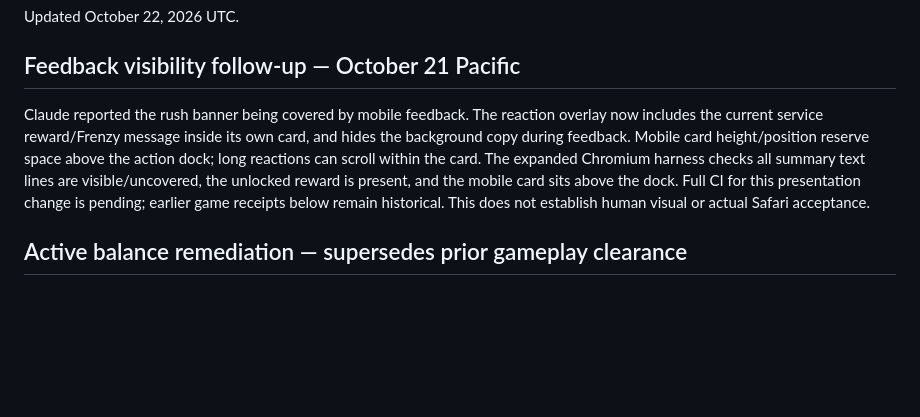
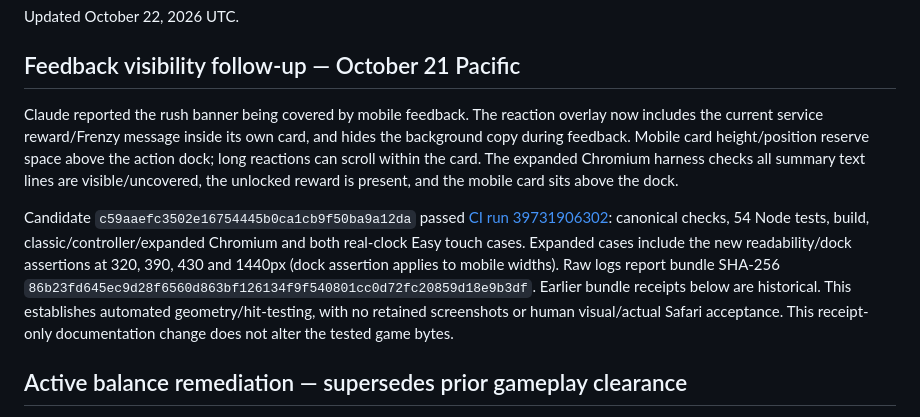
Before and after one commit to aizoya/chaos-kitchen, a Markdown page: devpost/release-acceptance.md, the part around the change. Drawn GitHub-style; blank space fills up the shorter version.

Commit message:
docs: record passing mobile feedback visibility checks

```diff
--- a/devpost/release-acceptance.md
+++ b/devpost/release-acceptance.md
@@ -3,7 +3,9 @@ Updated October 22, 2026 UTC.
 
 ## Feedback visibility follow-up — October 21 Pacific
 
-Claude reported the rush banner being covered by mobile feedback. The reaction overlay now includes the current service reward/Frenzy message inside its own card, and hides the background copy during feedback. Mobile card height/position reserve space above the action dock; long reactions can scroll within the card. The expanded Chromium harness checks all summary text lines are visible/uncovered, the unlocked reward is present, and the mobile card sits above the dock. Full CI for this presentation change is pending; earlier game receipts below remain historical. This does not establish human visual or actual Safari acceptance.
+Claude reported the rush banner being covered by mobile feedback. The reaction overlay now includes the current service reward/Frenzy message inside its own card, and hides the background copy during feedback. Mobile card height/position reserve space above the action dock; long reactions can scroll within the card. The expanded Chromium harness checks all summary text lines are visible/uncovered, the unlocked reward is present, and the mobile card sits above the dock.
+
+Candidate `c59aaefc3502e16754445b0ca1cb9f50ba9a12da` passed [CI run 39731906302](https://github.com/aizoya/chaos-kitchen/actions/runs/39731906302): canonical checks, 54 Node tests, build, classic/controller/expanded Chromium and both real-clock Easy touch cases. Expanded cases include the new readability/dock assertions at 320, 390, 430 and 1440px (dock assertion applies to mobile widths). Raw logs report bundle SHA-256 `86b23fd645ec9d28f6560d863bf126134f9f540801cc0d72fc20859d18e9b3df`. Earlier bundle receipts below are historical. This establishes automated geometry/hit-testing, with no retained screenshots or human visual/actual Safari acceptance. This receipt-only documentation change does not alter the tested game bytes.
 
 ## Active balance remediation — supersedes prior gameplay clearance
 
```
